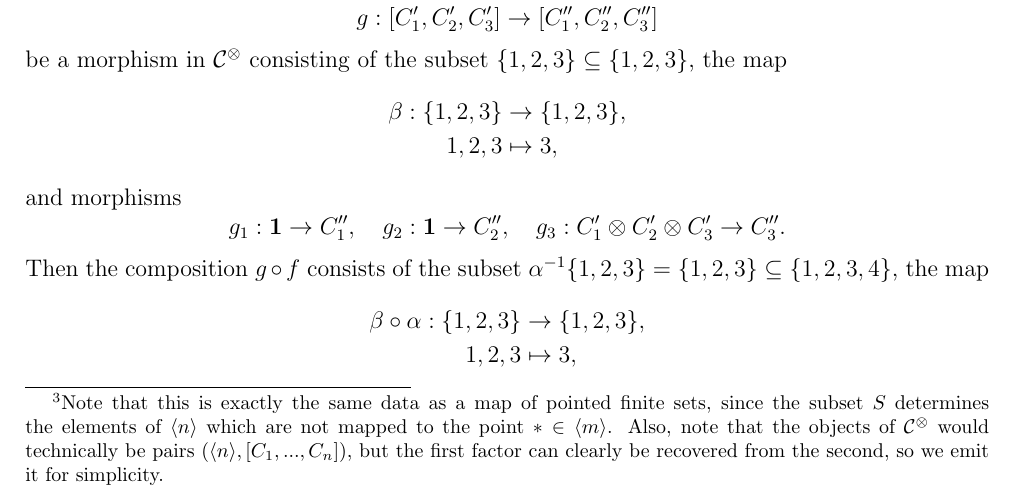
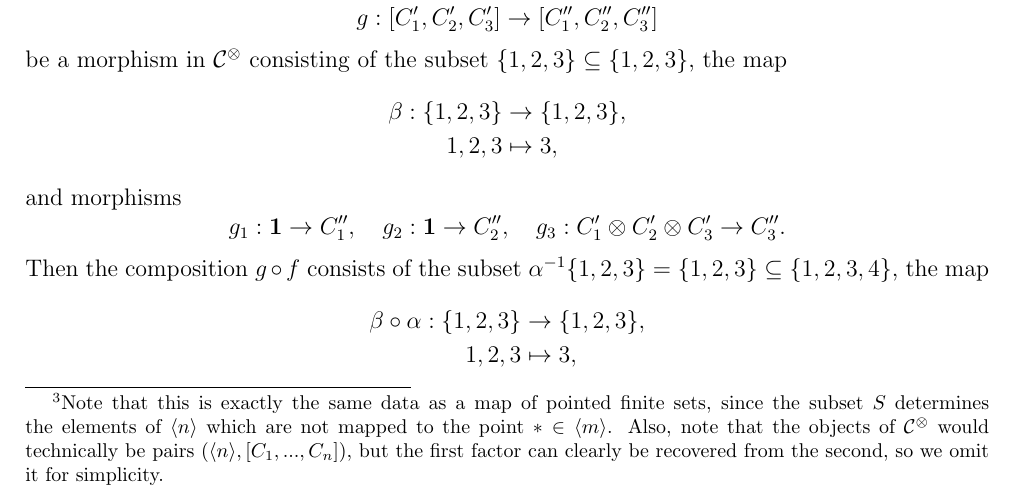
Before and after one commit to al-ramsey/MMGT, a LaTeX document (MMGT.tex): part of page 7 of 15, cut so that both start at the same text. Compiled offline with pdfLaTeX.

Commit message:
we do not emit; we omit :|

```diff
--- a/MMGT.tex
+++ b/MMGT.tex
@@ -347,7 +347,7 @@ Using the pseudofunctor above, along with the Grothendieck construction, we can
 
 Let \((\mathcal{C}, \otimes)\) be a symmetric monoidal category. We define a new category \(\mathcal{C}^\otimes\), whose objects are finite (possibly empty) sequences of objects of \(\mathcal{C}\), denoted by \([C_1, ..., C_n]\). A morphism
 \[[C_1, ..., C_n]\to [C_1', ..., C_m']\]
-consists of a subset \(S \subq \{1, ..., n\}\) and a map of finite sets\footnote{Note that this is exactly the same data as a map of pointed finite sets, since the subset \(S\) determines the elements of \(\ang{n}\) which are not mapped to the point \(*\in \ang{m}\). Also, note that the objects of \(\mathcal{C}^\otimes\) would technically be pairs \((\ang{n},[C_1, ..., C_n])\), but the first factor can clearly be recovered from the second, so we emit it for simplicity.} \(\alpha : S \to \{1, ..., m\}\), along with a collection of morphisms \(\{f_j : \bigotimes_{i \in \alpha^{-1}\{j\}} C_i \to C_j'\}_{1 \leq j \leq m}\) in \(\mathcal{C}\).
+consists of a subset \(S \subq \{1, ..., n\}\) and a map of finite sets\footnote{Note that this is exactly the same data as a map of pointed finite sets, since the subset \(S\) determines the elements of \(\ang{n}\) which are not mapped to the point \(*\in \ang{m}\). Also, note that the objects of \(\mathcal{C}^\otimes\) would technically be pairs \((\ang{n},[C_1, ..., C_n])\), but the first factor can clearly be recovered from the second, so we omit it for simplicity.} \(\alpha : S \to \{1, ..., m\}\), along with a collection of morphisms \(\{f_j : \bigotimes_{i \in \alpha^{-1}\{j\}} C_i \to C_j'\}_{1 \leq j \leq m}\) in \(\mathcal{C}\).
 
 For two morphisms \(f : [C_1, ..., C_n]\to [C_1', ..., C_m']\) and \(g : [C_1', ..., C_m']\to[C_1'', ..., C_l'']\), determining two subsets \(S \subq \{1, ..., n\}\) and \(T \subq \{1, ..., m\}\) and maps \(\alpha : S \to \{1, ..., m\}\), \(\beta : T \to \{1, ..., l\}\), the composition \(g \circ f\) is given by the subset \(U = \alpha^{-1}T \subq \{1, ..., n\}\), the map \(\beta \circ \alpha : U \to \{1, ..., l\}\) and the maps
 \[\left\{\bigotimes_{i \in (\beta \circ \alpha)^{-1}\{k\}} C_i \cong \bigotimes_{j \in \beta^{-1}\{k\}}\bigotimes_{i \in \alpha^{-1}\{j\}}C_i \to \bigotimes_{j \in \beta^{-1}\{k\}}C_j' \to C_k''\right\}_{1 \leq k \leq l}.\]
```
Also changed, not shown: MMGT.pdf, 1 other file.
